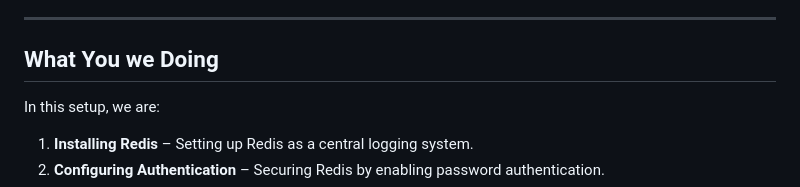
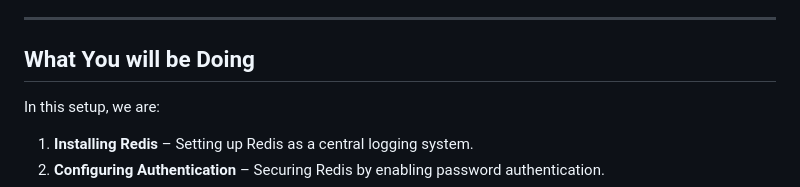
Before and after one commit to chudalnischal/Cloud-Projects, a Markdown page: Day07/README.md, the part around the change. Rendered like a GitHub page.

Commit message:
readme has been updated

```diff
--- a/Day07/README.md
+++ b/Day07/README.md
@@ -33,7 +33,7 @@ Redis (Remote Dictionary Server) is an open-source, in-memory data structure sto
 
 ---
 
-## What You we Doing
+## What You will be Doing
 
 In this setup, we are:
 1. **Installing Redis** – Setting up Redis as a central logging system.
```
